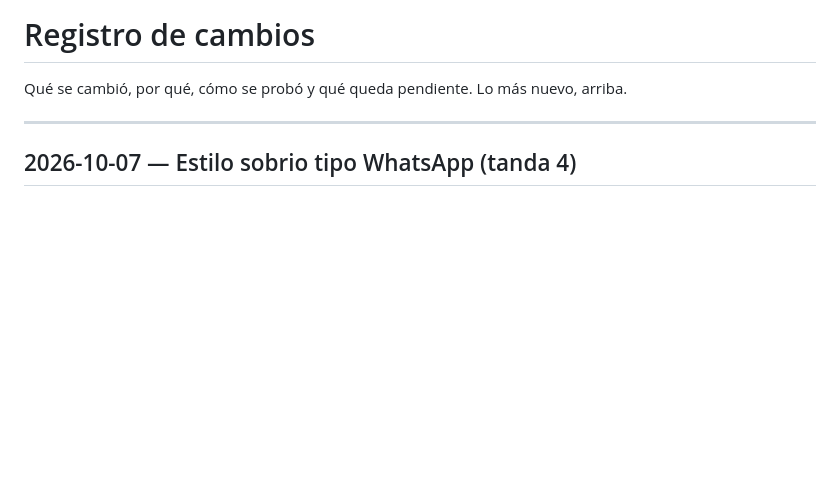
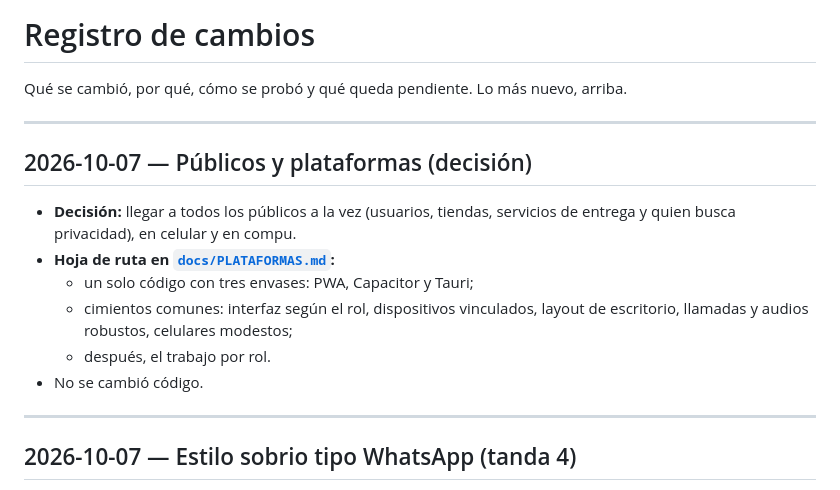
Before and after one commit to cabezno/BBQ, a Markdown page: docs/CAMBIOS.md, the part around the change. Rendered like a GitHub page; blank space fills up the shorter version.

```diff
--- a/docs/CAMBIOS.md
+++ b/docs/CAMBIOS.md
@@ -1,6 +1,17 @@
 # Registro de cambios
 
 Qué se cambió, por qué, cómo se probó y qué queda pendiente. Lo más nuevo, arriba.
+
+---
+
+## 2026-10-07 — Públicos y plataformas (decisión)
+
+- **Decisión:** llegar a todos los públicos a la vez (usuarios, tiendas, servicios de entrega y quien busca privacidad), en celular y en compu.
+- **Hoja de ruta en [`docs/PLATAFORMAS.md`](PLATAFORMAS.md):**
+  - un solo código con tres envases: PWA, Capacitor y Tauri;
+  - cimientos comunes: interfaz según el rol, dispositivos vinculados, layout de escritorio, llamadas y audios robustos, celulares modestos;
+  - después, el trabajo por rol.
+- No se cambió código.
 
 ---
 
```
Also changed, not shown: README.md (+4 -0 lines), docs/PLATAFORMAS.md (added, +45 -0 lines).
